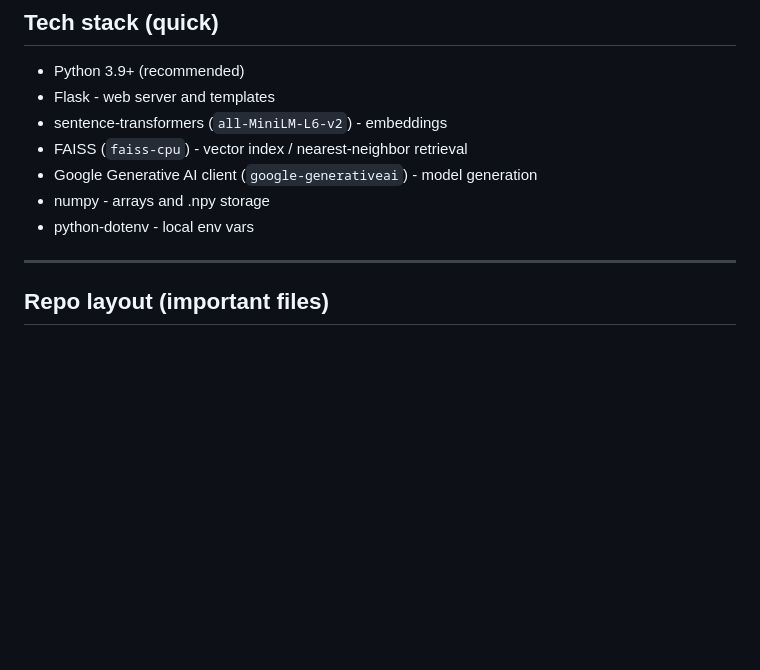
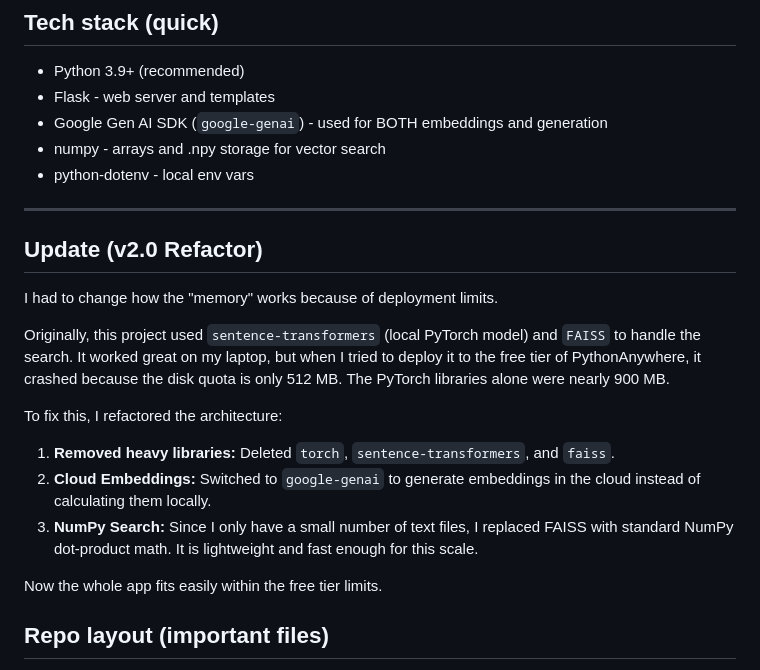
Before and after one commit to wajjahathassan/The-Shrine, a Markdown page: README.md, the part around the change printed below. Drawn GitHub-style; blank space fills up the shorter version.

Commit message:
Refactor: Switch to Google Embeddings and NumPy

```diff
--- a/README.md
+++ b/README.md
@@ -9,13 +9,25 @@ This repository is a small, focused prototype that combines a Flask web app, a l
 
 - Python 3.9+ (recommended)
 - Flask - web server and templates
-- sentence-transformers (`all-MiniLM-L6-v2`) - embeddings
-- FAISS (`faiss-cpu`) - vector index / nearest-neighbor retrieval
-- Google Generative AI client (`google-generativeai`) - model generation
-- numpy - arrays and .npy storage
+- Google Gen AI SDK (`google-genai`) - used for BOTH embeddings and generation
+- numpy - arrays and .npy storage for vector search
 - python-dotenv - local env vars
 
 ---
+
+## Update (v2.0 Refactor)
+
+I had to change how the "memory" works because of deployment limits.
+
+Originally, this project used `sentence-transformers` (local PyTorch model) and `FAISS` to handle the search. It worked great on my laptop, but when I tried to deploy it to the free tier of PythonAnywhere, it crashed because the disk quota is only 512 MB. The PyTorch libraries alone were nearly 900 MB.
+
+To fix this, I refactored the architecture:
+
+1. **Removed heavy libraries:** Deleted `torch`, `sentence-transformers`, and `faiss`.
+2. **Cloud Embeddings:** Switched to `google-genai` to generate embeddings in the cloud instead of calculating them locally.
+3. **NumPy Search:** Since I only have a small number of text files, I replaced FAISS with standard NumPy dot-product math. It is lightweight and fast enough for this scale.
+
+Now the whole app fits easily within the free tier limits.
 
 ## Repo layout (important files)
 
```
Also changed, not shown: other parts of README.md (+10 -3 lines).
